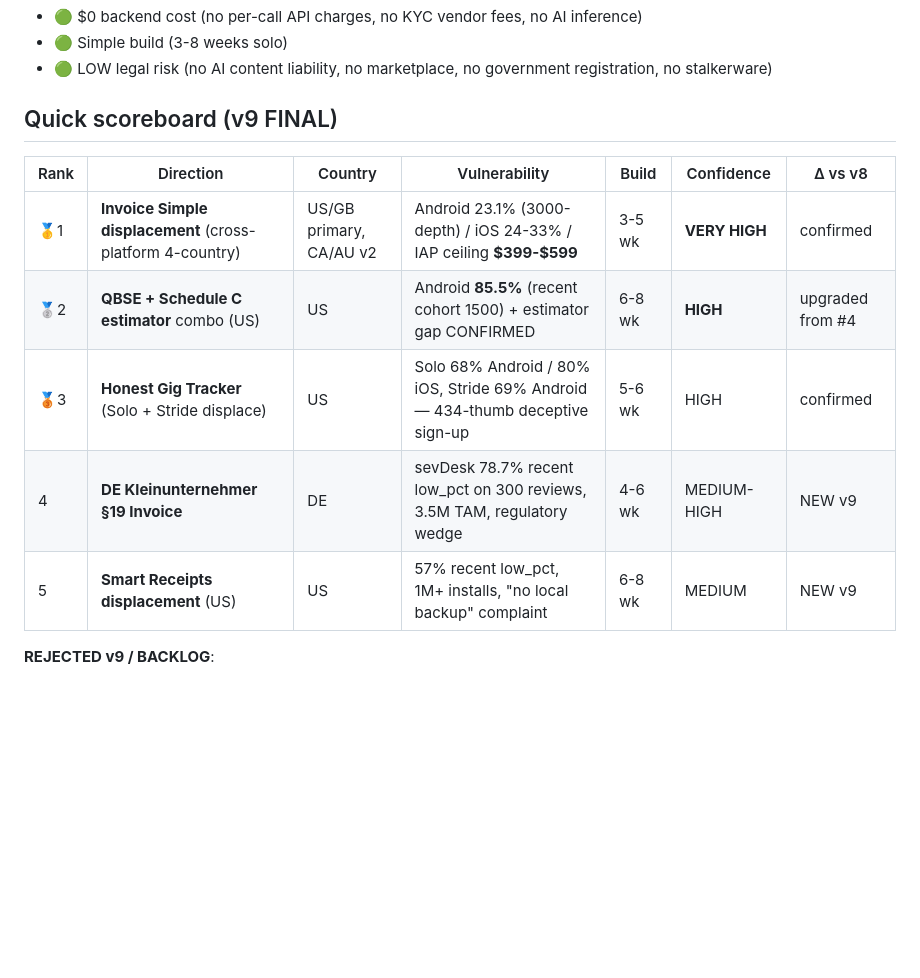
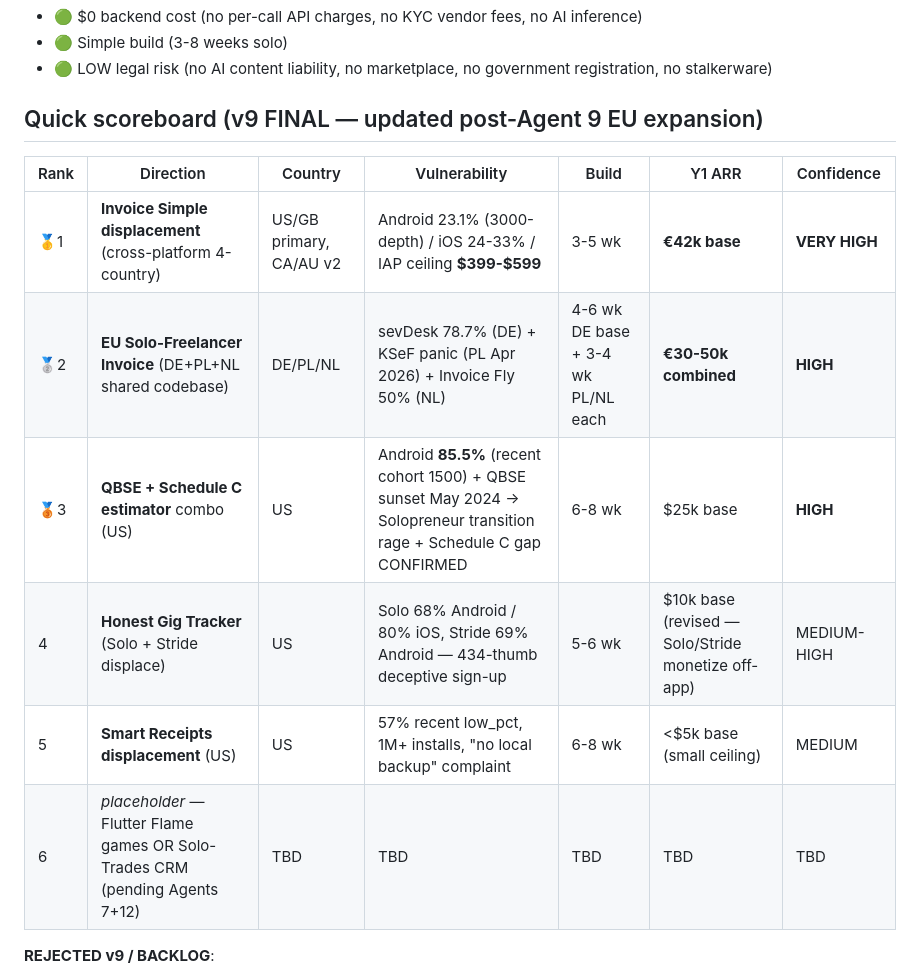
Before and after one commit to dgodolias/snorvy.app, a Markdown page: findings/reports/directions_v9_FINAL.md, the part around the change. GitHub-like rendering; blank space fills up the shorter version.

Commit message:
v9 scoreboard refined

```diff
--- a/findings/reports/directions_v9_FINAL.md
+++ b/findings/reports/directions_v9_FINAL.md
@@ -9,15 +9,16 @@ _Source: 97 synthesized cells + Invoice Simple 3000-review drill (US/GB) + iOS 7
 - 🟢 Simple build (3-8 weeks solo)
 - 🟢 LOW legal risk (no AI content liability, no marketplace, no government registration, no stalkerware)
 
-## Quick scoreboard (v9 FINAL)
+## Quick scoreboard (v9 FINAL — updated post-Agent 9 EU expansion)
 
-| Rank | Direction | Country | Vulnerability | Build | Confidence | Δ vs v8 |
+| Rank | Direction | Country | Vulnerability | Build | Y1 ARR | Confidence |
 |---|---|---|---|---|---|---|
-| 🥇1 | **Invoice Simple displacement** (cross-platform 4-country) | US/GB primary, CA/AU v2 | Android 23.1% (3000-depth) / iOS 24-33% / IAP ceiling **$399-$599** | 3-5 wk | **VERY HIGH** | confirmed |
-| 🥈2 | **QBSE + Schedule C estimator** combo (US) | US | Android **85.5%** (recent cohort 1500) + estimator gap CONFIRMED | 6-8 wk | **HIGH** | upgraded from #4 |
-| 🥉3 | **Honest Gig Tracker** (Solo + Stride displace) | US | Solo 68% Android / 80% iOS, Stride 69% Android — 434-thumb deceptive sign-up | 5-6 wk | HIGH | confirmed |
-| 4 | **DE Kleinunternehmer §19 Invoice** | DE | sevDesk 78.7% recent low_pct on 300 reviews, 3.5M TAM, regulatory wedge | 4-6 wk | MEDIUM-HIGH | NEW v9 |
-| 5 | **Smart Receipts displacement** (US) | US | 57% recent low_pct, 1M+ installs, "no local backup" complaint | 6-8 wk | MEDIUM | NEW v9 |
+| 🥇1 | **Invoice Simple displacement** (cross-platform 4-country) | US/GB primary, CA/AU v2 | Android 23.1% (3000-depth) / iOS 24-33% / IAP ceiling **$399-$599** | 3-5 wk | **€42k base** | **VERY HIGH** |
+| 🥈2 | **EU Solo-Freelancer Invoice** (DE+PL+NL shared codebase) | DE/PL/NL | sevDesk 78.7% (DE) + KSeF panic (PL Apr 2026) + Invoice Fly 50% (NL) | 4-6 wk DE base + 3-4 wk PL/NL each | **€30-50k combined** | **HIGH** |
+| 🥉3 | **QBSE + Schedule C estimator** combo (US) | US | Android **85.5%** (recent cohort 1500) + QBSE sunset May 2024 → Solopreneur transition rage + Schedule C gap CONFIRMED | 6-8 wk | $25k base | **HIGH** |
+| 4 | **Honest Gig Tracker** (Solo + Stride displace) | US | Solo 68% Android / 80% iOS, Stride 69% Android — 434-thumb deceptive sign-up | 5-6 wk | $10k base (revised — Solo/Stride monetize off-app) | MEDIUM-HIGH |
+| 5 | **Smart Receipts displacement** (US) | US | 57% recent low_pct, 1M+ installs, "no local backup" complaint | 6-8 wk | <$5k base (small ceiling) | MEDIUM |
+| 6 | _placeholder_ — Flutter Flame games OR Solo-Trades CRM (pending Agents 7+12) | TBD | TBD | TBD | TBD | TBD |
 
 **REJECTED v9 / BACKLOG**:
 - ❌ FR invoicing (Sept 2027 PDP mandate kills solo dev)
```
